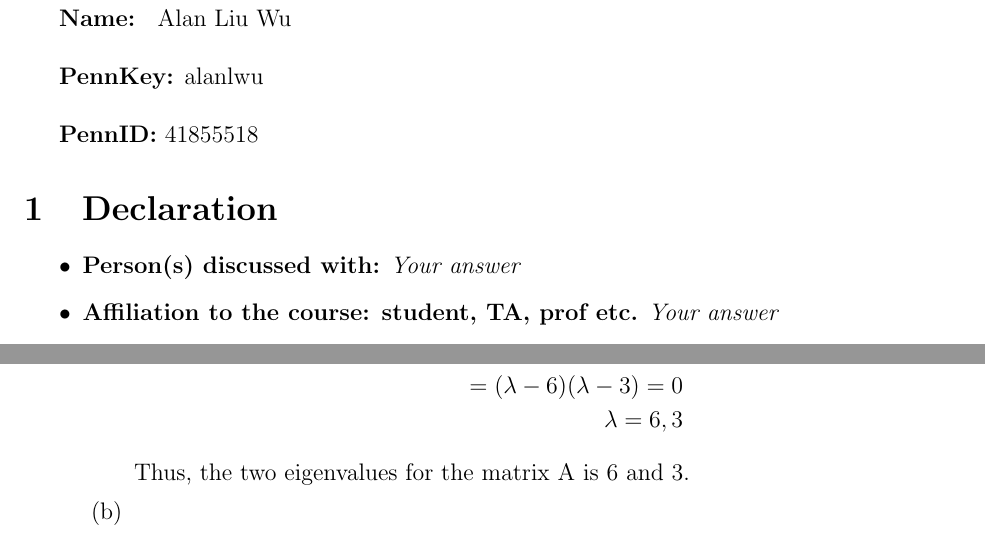
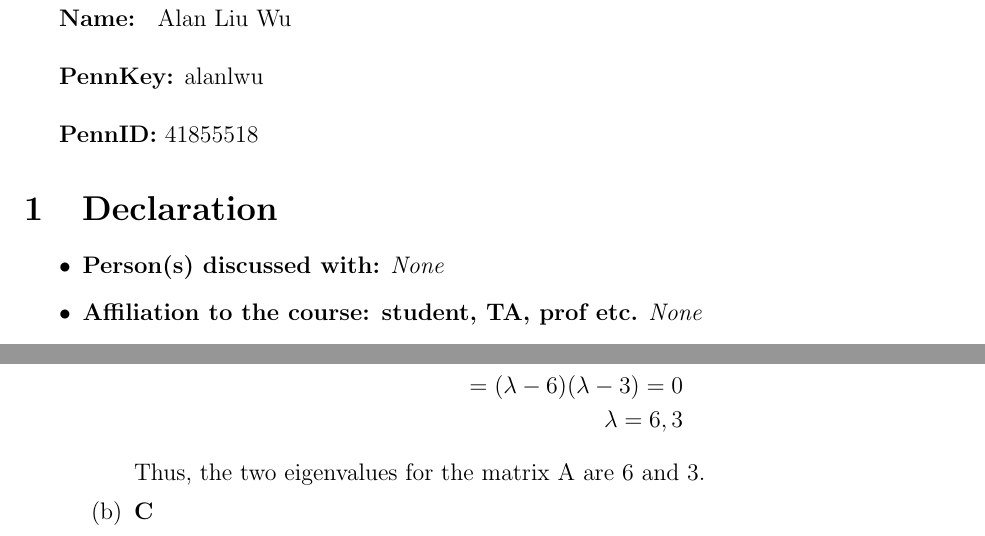
Before and after one commit to alan-w25/cis-5190, a LaTeX problem sheet (hw/hw0/hw0.tex): two parts of pages 1 and 2 of 3, joined at a grey line, cut so that both start at the same text. Compiled offline with pdfLaTeX.

Commit message:
trying to ignore stuff

```diff
--- a/hw/hw0/main.tex
+++ b/hw/hw0/hw0.tex
@@ -71,10 +71,10 @@
 
 \section{Declaration}
 \begin{itemize}
-\item \textbf{Person(s) discussed with:} \textit{Your answer}
-\item \textbf{Affiliation to the course: student, TA, prof etc.} \textit{Your answer}
-\item \textbf{Which question(s) in coding / written HW did you discuss?} \textbf{\textit{Your answer}}
-\item \textbf{Briefly explain what was discussed.} \textit{Your answer}
+\item \textbf{Person(s) discussed with:} \textit{None}
+\item \textbf{Affiliation to the course: student, TA, prof etc.} \textit{None}
+\item \textbf{Which question(s) in coding / written HW did you discuss?} \textbf{\textit{None}}
+\item \textbf{Briefly explain what was discussed.} \textit{None}
 \end{itemize}
 
 \section{Multiple Choice \& Written Questions}
@@ -137,8 +137,8 @@
         = (\lambda - 6)(\lambda - 3) = 0 \notag \\
         \lambda = 6, 3 \notag
       \end{align}
-     Thus, the two eigenvalues for the matrix A is 6 and 3.
-    \item
+     Thus, the two eigenvalues for the matrix A are 6 and 3.
+    \item  \textbf{C}
  \end{enumerate}
 \end{enumerate}
 
```
Also changed, not shown: hw/hw0/hw0.pdf (added), hw/hw0/main.pdf (deleted), 8 other files.
